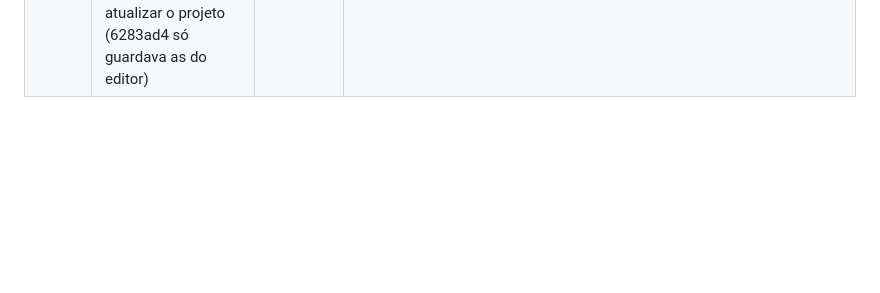
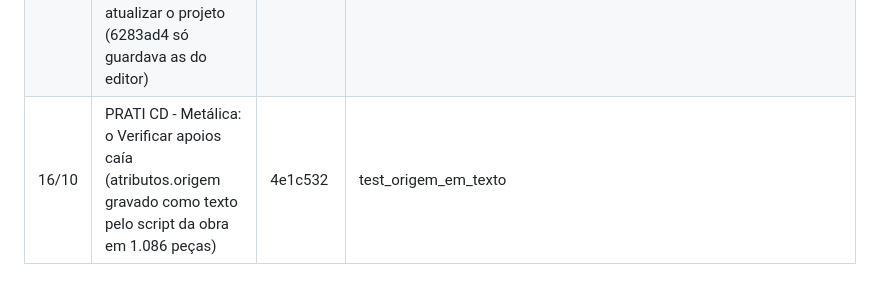
Before and after one commit to elieberduarte/metalica, a Markdown page: sistema/testes/REGRESSOES.md, the part around the change. Rendered like a GitHub page; blank space fills up the shorter version.

Commit message:
REGRESSOES.md: o Verificar apoios do PRATI com origem em texto (4e1c532)
Co-Authored-By: Claude Opus 5.5 <noreply@anthropic.com>

```diff
--- a/sistema/testes/REGRESSOES.md
+++ b/sistema/testes/REGRESSOES.md
@@ -161,3 +161,4 @@ Achados dos testes de primeiro uso (`Projeto/BRIEFINGS/Briefing-primeiro-uso*.md
 | 16/10 | Portaria Hermes: logo depois do primeiro Detalhar, "Atualizando os desenhos (o detalhamento do programa mudou)" e tudo refeito | 643aa00 | test_regressoes_primeiro_uso TestDetalharNaoSeDaPorVelhoNoMeio |
 | 16/10 | Portaria Hermes (rodada 2): com o 2D à mostra, Modelo › Eixos da obra… trocava para o 3D e não abria nada | dd6d58a | verif_primeiro_uso_ui P07 (rodada 2) |
 | 16/10 | Mercado (de novo, no modo ver): os grupos do Pintar e as camadas ocultas no modo ver voltavam ao atualizar o projeto (6283ad4 só guardava as do editor) | d363d4a | verif_ver3d_ui (recarregar o quadro) + verif_vista3d_guardada |
+| 16/10 | PRATI CD - Metálica: o Verificar apoios caía (atributos.origem gravado como texto pelo script da obra em 1.086 peças) | 4e1c532 | test_origem_em_texto |
```
